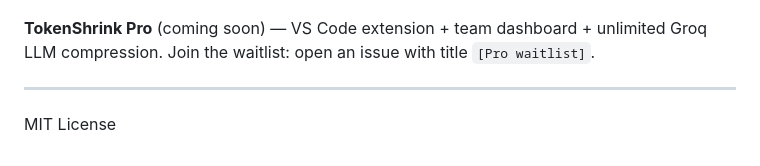
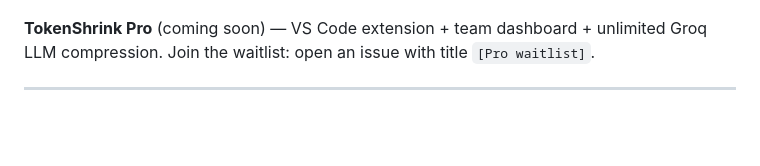
Before and after one commit to lhr-present/tokenshrink, a Markdown page: README.md, the part around the change. Drawn GitHub-style; blank space fills up the shorter version.

Commit message:
Remove MIT License from README
Removed the MIT License section from the README.

```diff
--- a/README.md
+++ b/README.md
@@ -193,5 +193,3 @@ If TokenShrink saves you money, consider:
 Join the waitlist: open an issue with title `[Pro waitlist]`.
 
 ---
-
-MIT License
```
